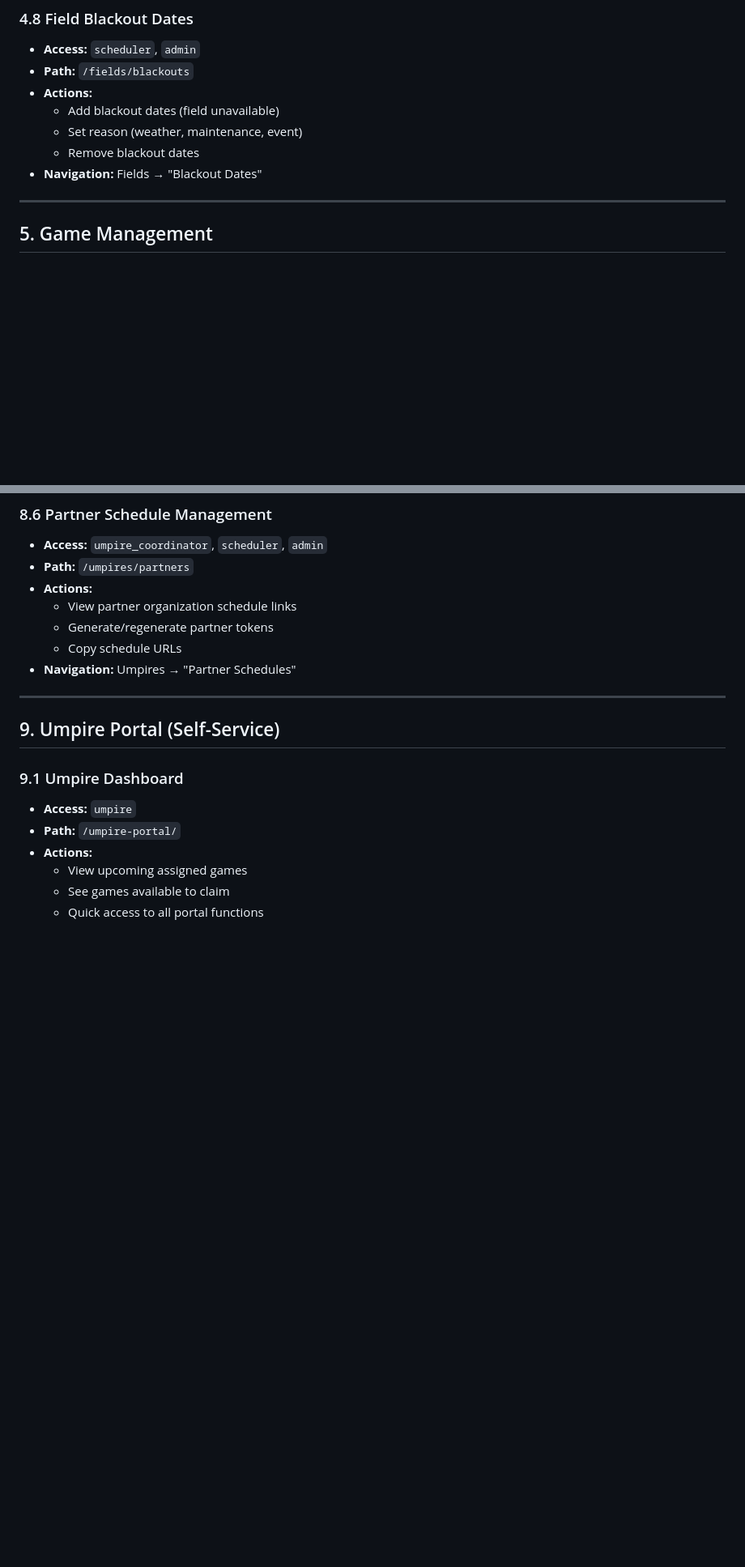
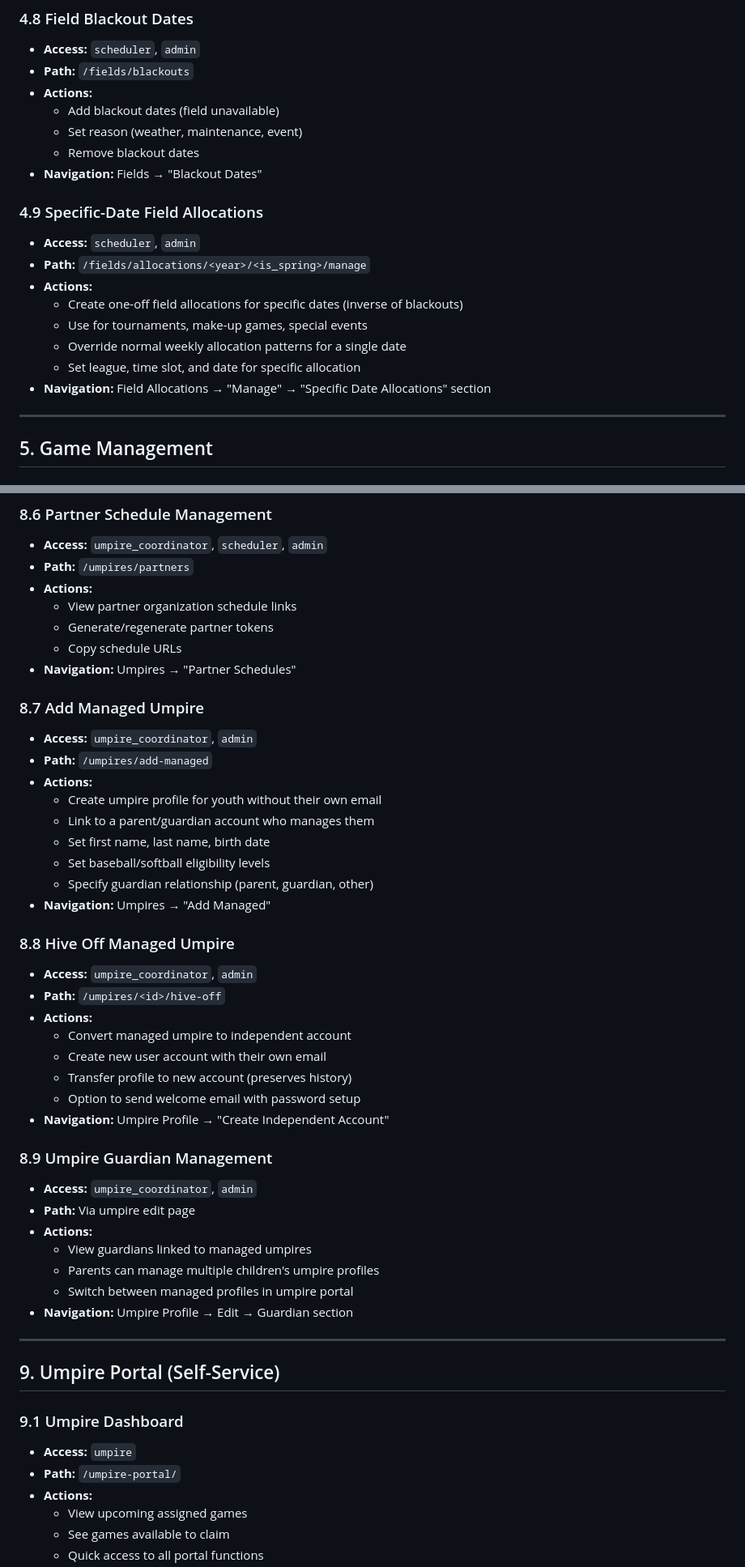
Before and after one commit to zcapozzi/SDLLApp, a Markdown page: ThingsWeCanDoNow.md, 2 parts joined by grey strips. Shown at 81% size. Drawn GitHub-style; blank space fills up the shorter version.

```diff
--- a/ThingsWeCanDoNow.md
+++ b/ThingsWeCanDoNow.md
@@ -242,6 +244,16 @@ Roles can be combined (e.g., `admin|scheduler`). Access checks use `has_role()`
   - Set reason (weather, maintenance, event)
   - Remove blackout dates
 - **Navigation:** Fields → "Blackout Dates"
+
+### 4.9 Specific-Date Field Allocations
+- **Access:** `scheduler`, `admin`
+- **Path:** `/fields/allocations/<year>/<is_spring>/manage`
+- **Actions:**
+  - Create one-off field allocations for specific dates (inverse of blackouts)
+  - Use for tournaments, make-up games, special events
+  - Override normal weekly allocation patterns for a single date
+  - Set league, time slot, and date for specific allocation
+- **Navigation:** Field Allocations → "Manage" → "Specific Date Allocations" section
 
 ---
 
@@ -518,6 +530,36 @@ Roles can be combined (e.g., `admin|scheduler`). Access checks use `has_role()`
   - Copy schedule URLs
 - **Navigation:** Umpires → "Partner Schedules"
 
+### 8.7 Add Managed Umpire
+- **Access:** `umpire_coordinator`, `admin`
+- **Path:** `/umpires/add-managed`
+- **Actions:**
+  - Create umpire profile for youth without their own email
+  - Link to a parent/guardian account who manages them
+  - Set first name, last name, birth date
+  - Set baseball/softball eligibility levels
+  - Specify guardian relationship (parent, guardian, other)
+- **Navigation:** Umpires → "Add Managed"
+
+### 8.8 Hive Off Managed Umpire
+- **Access:** `umpire_coordinator`, `admin`
+- **Path:** `/umpires/<id>/hive-off`
+- **Actions:**
+  - Convert managed umpire to independent account
+  - Create new user account with their own email
+  - Transfer profile to new account (preserves history)
+  - Option to send welcome email with password setup
+- **Navigation:** Umpire Profile → "Create Independent Account"
+
+### 8.9 Umpire Guardian Management
+- **Access:** `umpire_coordinator`, `admin`
+- **Path:** Via umpire edit page
+- **Actions:**
+  - View guardians linked to managed umpires
+  - Parents can manage multiple children's umpire profiles
+  - Switch between managed profiles in umpire portal
+- **Navigation:** Umpire Profile → Edit → Guardian section
+
 ---
 
 ## 9. Umpire Portal (Self-Service)
```
Also changed, not shown: other parts of ThingsWeCanDoNow.md (+84 -14 lines).
